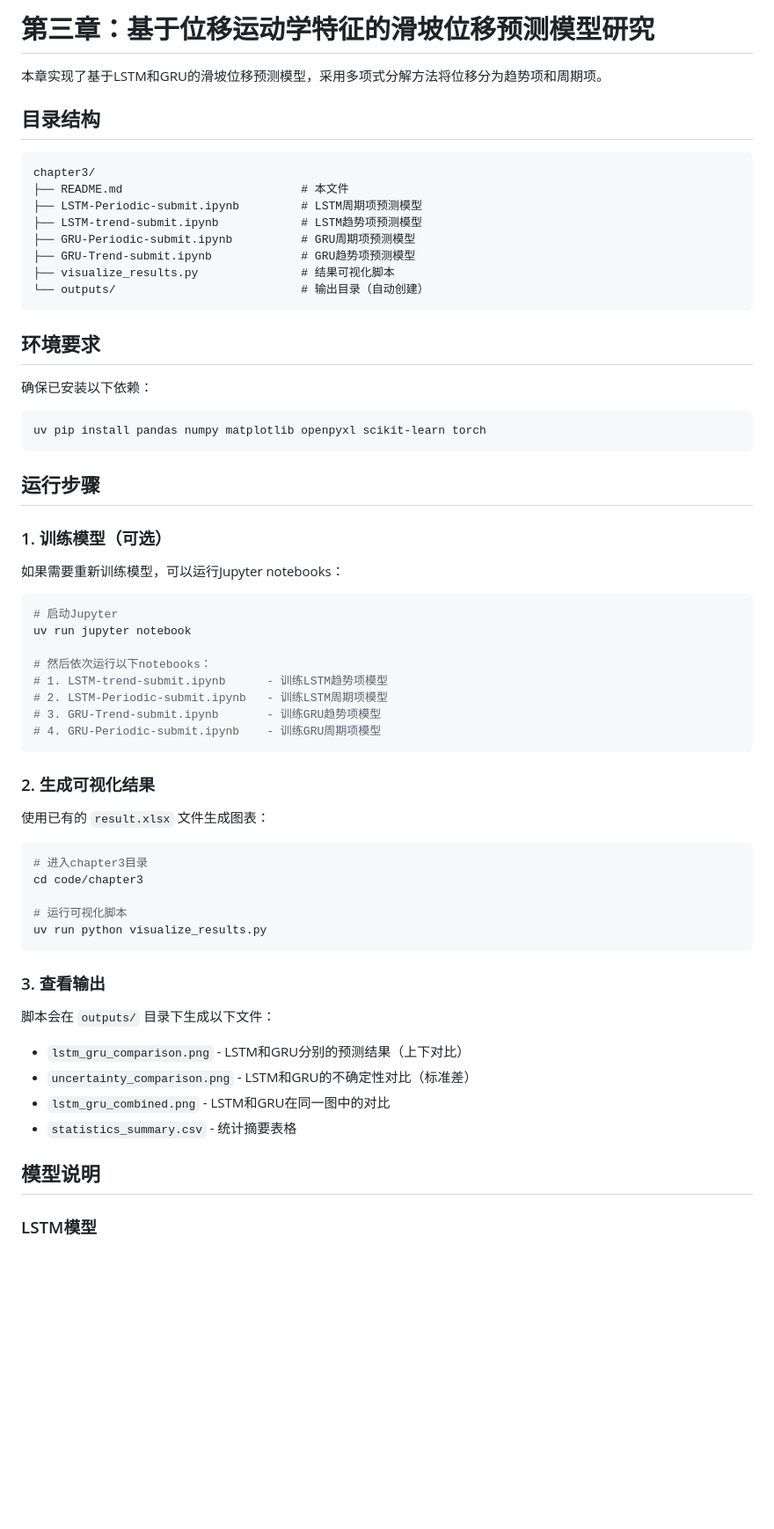
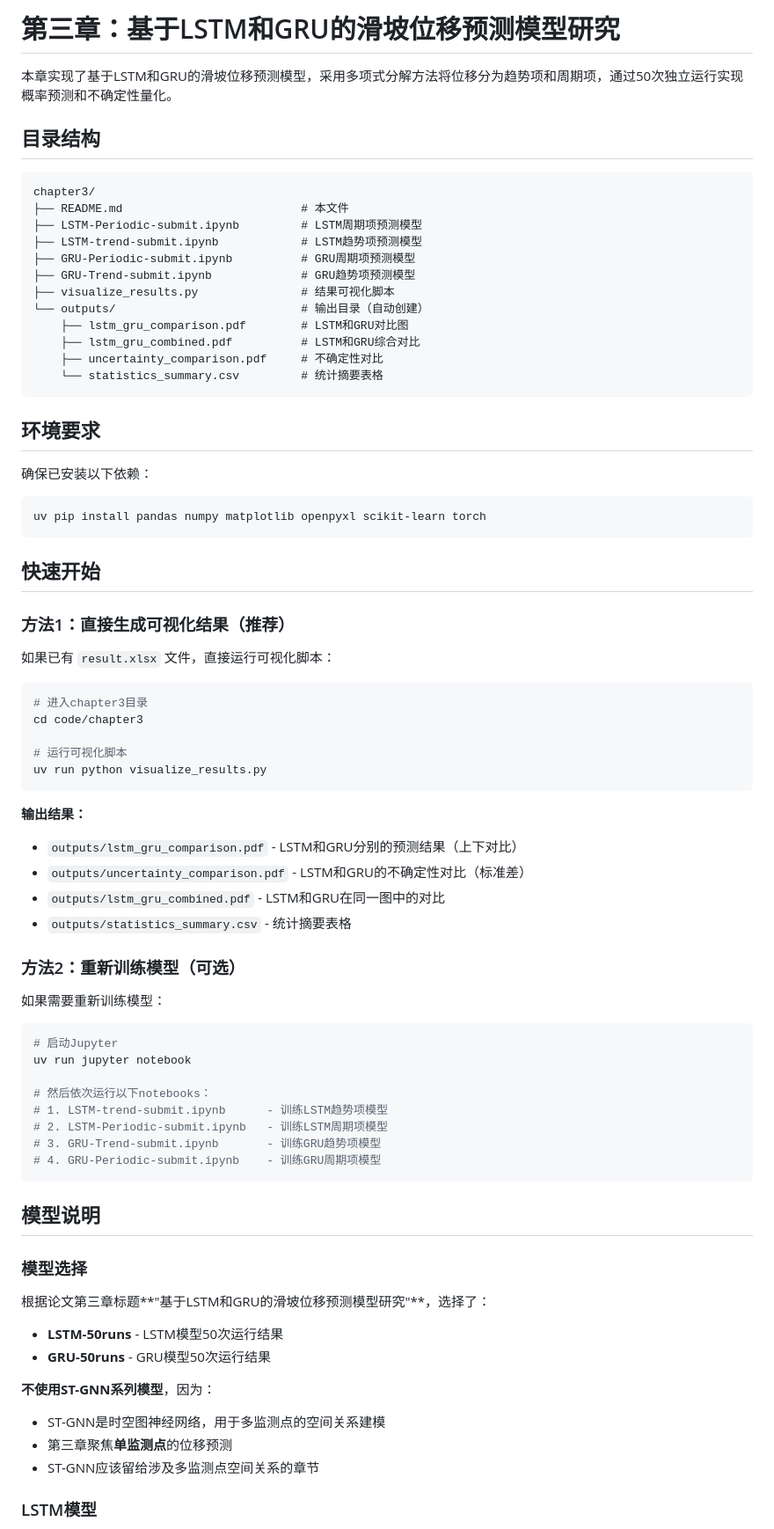
Before and after one commit to wcqqq1214/Undergraduate-Thesis, a Markdown page: code/chapter3/README.md, the part around one of its changes. Shown at 88% size. Rendered like a GitHub page; blank space fills up the shorter version.

````diff
--- a/code/chapter3/README.md
+++ b/code/chapter3/README.md
@@ -1,6 +1,6 @@
-# 第三章：基于位移运动学特征的滑坡位移预测模型研究
+# 第三章：基于LSTM和GRU的滑坡位移预测模型研究
 
-本章实现了基于LSTM和GRU的滑坡位移预测模型，采用多项式分解方法将位移分为趋势项和周期项。
+本章实现了基于LSTM和GRU的滑坡位移预测模型，采用多项式分解方法将位移分为趋势项和周期项，通过50次独立运行实现概率预测和不确定性量化。
 
 ## 目录结构
 
@@ -13,6 +13,10 @@ chapter3/
 ├── GRU-Trend-submit.ipynb             # GRU趋势项预测模型
 ├── visualize_results.py               # 结果可视化脚本
 └── outputs/                           # 输出目录（自动创建）
+    ├── lstm_gru_comparison.pdf        # LSTM和GRU对比图
+    ├── lstm_gru_combined.pdf          # LSTM和GRU综合对比
+    ├── uncertainty_comparison.pdf     # 不确定性对比
+    └── statistics_summary.csv         # 统计摘要表格
 ```
 
 ## 环境要求
@@ -23,11 +27,29 @@ chapter3/
 uv pip install pandas numpy matplotlib openpyxl scikit-learn torch
 ```
 
-## 运行步骤
+## 快速开始
 
-### 1. 训练模型（可选）
+### 方法1：直接生成可视化结果（推荐）
 
-如果需要重新训练模型，可以运行Jupyter notebooks：
+如果已有 `result.xlsx` 文件，直接运行可视化脚本：
+
+```bash
+# 进入chapter3目录
+cd code/chapter3
+
+# 运行可视化脚本
+uv run python visualize_results.py
+```
+
+**输出结果：**
+- `outputs/lstm_gru_comparison.pdf` - LSTM和GRU分别的预测结果（上下对比）
+- `outputs/uncertainty_comparison.pdf` - LSTM和GRU的不确定性对比（标准差）
+- `outputs/lstm_gru_combined.pdf` - LSTM和GRU在同一图中的对比
+- `outputs/statistics_summary.csv` - 统计摘要表格
+
+### 方法2：重新训练模型（可选）
+
+如果需要重新训练模型：
 
 ```bash
 # 启动Jupyter
@@ -40,28 +62,18 @@ uv run jupyter notebook
 # 4. GRU-Periodic-submit.ipynb    - 训练GRU周期项模型
 ```
 
-### 2. 生成可视化结果
+## 模型说明
 
-使用已有的 `result.xlsx` 文件生成图表：
+### 模型选择
 
-```bash
-# 进入chapter3目录
-cd code/chapter3
+根据论文第三章标题**"基于LSTM和GRU的滑坡位移预测模型研究"**，选择了：
+- **LSTM-50runs** - LSTM模型50次运行结果
+- **GRU-50runs** - GRU模型50次运行结果
 
-# 运行可视化脚本
-uv run python visualize_results.py
-```
-
-### 3. 查看输出
-
-脚本会在 `outputs/` 目录下生成以下文件：
-
-- `lstm_gru_comparison.png` - LSTM和GRU分别的预测结果（上下对比）
-- `uncertainty_comparison.png` - LSTM和GRU的不确定性对比（标准差）
-- `lstm_gru_combined.png` - LSTM和GRU在同一图中的对比
-- `statistics_summary.csv` - 统计摘要表格
-
-## 模型说明
+**不使用ST-GNN系列模型**，因为：
+- ST-GNN是时空图神经网络，用于多监测点的空间关系建模
+- 第三章聚焦**单监测点**的位移预测
+- ST-GNN应该留给涉及多监测点空间关系的章节
 
 ### LSTM模型
 
````
Also changed, not shown: other parts of code/chapter3/README.md (+82 -16 lines).
